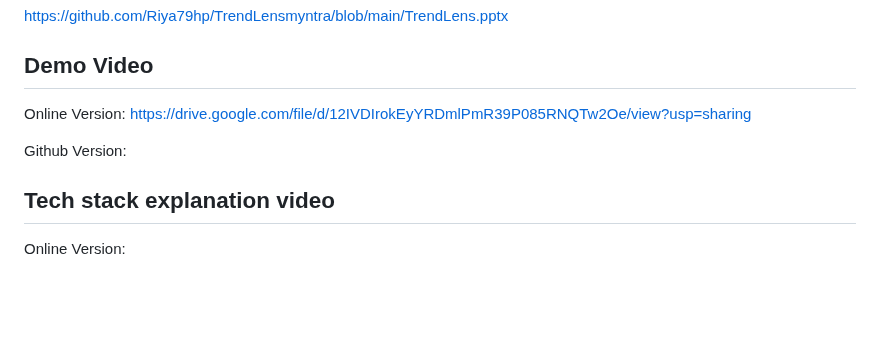
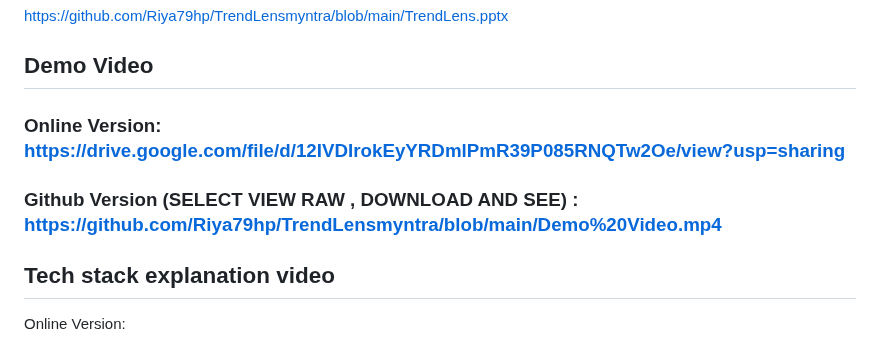
Before and after one commit to Riya79hp/TrendLensmyntra, a Markdown page: README.md, the part around the change. Drawn GitHub-style; blank space fills up the shorter version.

```diff
--- a/README.md
+++ b/README.md
@@ -12,9 +12,9 @@ https://github.com/Riya79hp/TrendLensmyntra/blob/main/TrendLens.pptx
 
 
 ## Demo Video
-Online Version: https://drive.google.com/file/d/12IVDIrokEyYRDmlPmR39P085RNQTw2Oe/view?usp=sharing
+### Online Version: https://drive.google.com/file/d/12IVDIrokEyYRDmlPmR39P085RNQTw2Oe/view?usp=sharing
 
-Github Version:
+### Github Version (SELECT VIEW RAW , DOWNLOAD AND SEE) : https://github.com/Riya79hp/TrendLensmyntra/blob/main/Demo%20Video.mp4
 
 
 ## Tech stack explanation video
```
